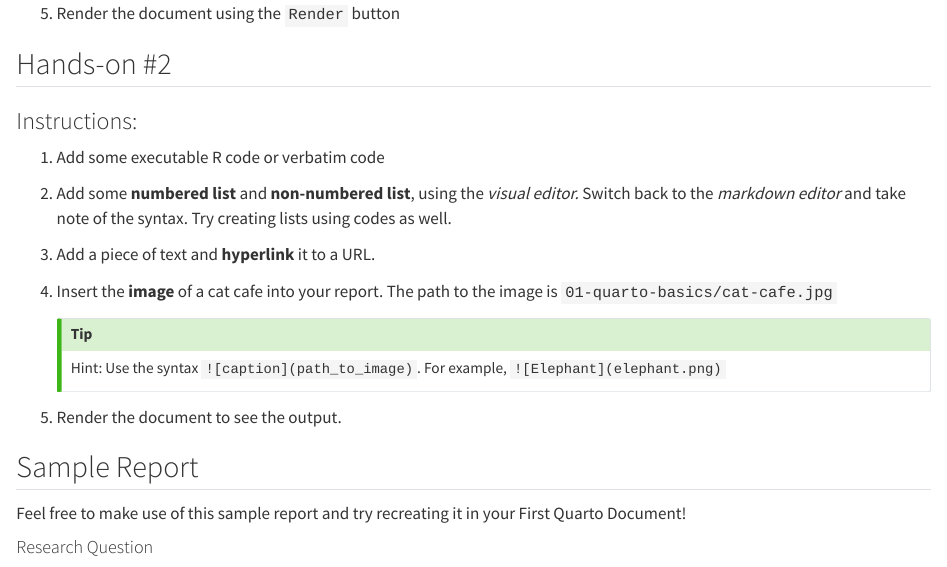
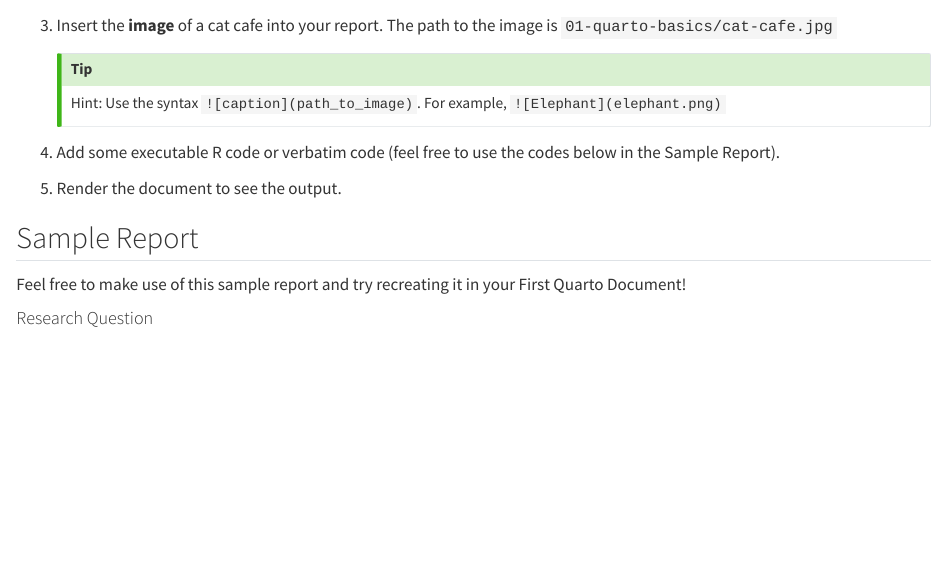
Before and after one commit to bellaratmelia/2024-fsci-quarto-handouts, a Quarto document (01-quarto-basics/01-basics.qmd): the page in a window 1100 px wide, from 310 px down before the commit and from 540 px down after it. Rendered offline with R 4.5, knitr and Pandoc in place of Quarto, with nearby package versions.

Commit message:
minor changes to 01 handout

```diff
--- a/01-quarto-basics/01-basics.qmd
+++ b/01-quarto-basics/01-basics.qmd
@@ -18,17 +18,17 @@ format: html
 
 ### Instructions:
 
-1.  Add some executable R code or verbatim code
+1.  Add some **numbered list** and **non-numbered list**, using the *visual editor.* Switch back to the *markdown editor* and take note of the syntax. Try creating lists using codes as well.
 
-2.  Add some **numbered list** and **non-numbered list**, using the *visual editor.* Switch back to the *markdown editor* and take note of the syntax. Try creating lists using codes as well.
+2.  Add a piece of text and **hyperlink** it to a URL.
 
-3.  Add a piece of text and **hyperlink** it to a URL.
-
-4.  Insert the **image** of a cat cafe into your report. The path to the image is `01-quarto-basics/cat-cafe.jpg`
+3.  Insert the **image** of a cat cafe into your report. The path to the image is `01-quarto-basics/cat-cafe.jpg`
 
     ::: callout-tip
     Hint: Use the syntax `![caption](path_to_image)`. For example, `![Elephant](elephant.png)`
     :::
+
+4.  Add some executable R code or verbatim code (feel free to use the codes below in the Sample Report).
 
 5.  Render the document to see the output.
 
```
Also changed, not shown: 01-quarto-basics/02-YAML.qmd (+1 -1 lines).
